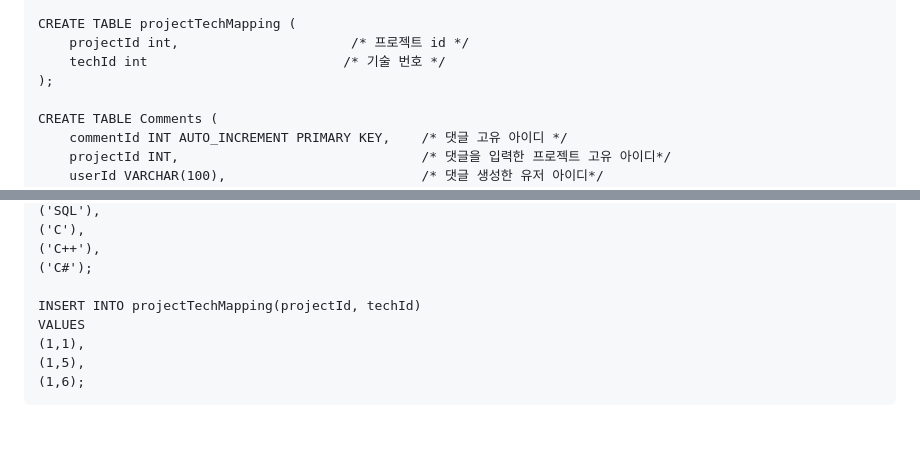
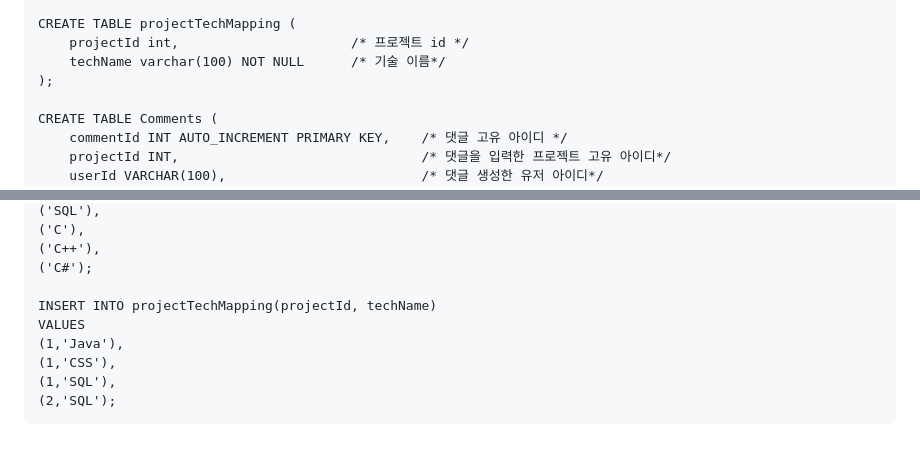
Before and after one commit to Jung-sunghoon/capstone_backend, a Markdown page: README.md, 2 parts joined by grey strips. Drawn GitHub-style.

````diff
--- a/README.md
+++ b/README.md
@@ -294,7 +294,7 @@ CREATE TABLE techStack (
 
 CREATE TABLE projectTechMapping (
     projectId int,                      /* 프로젝트 id */
-    techId int                         /* 기술 번호 */
+    techName varchar(100) NOT NULL      /* 기술 이름*/
 );
 
 CREATE TABLE Comments (
@@ -358,9 +358,10 @@ VALUES
 ('C++'),
 ('C#');
 
-INSERT INTO projectTechMapping(projectId, techId)
+INSERT INTO projectTechMapping(projectId, techName)
 VALUES
-(1,1),
-(1,5),
-(1,6);
+(1,'Java'),
+(1,'CSS'),
+(1,'SQL'),
+(2,'SQL');
 ```
````
